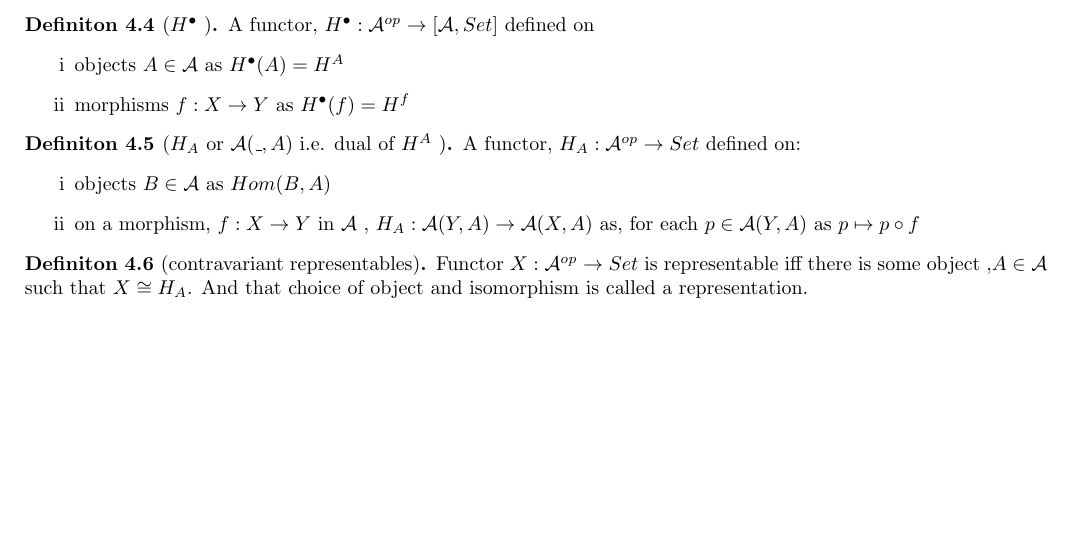
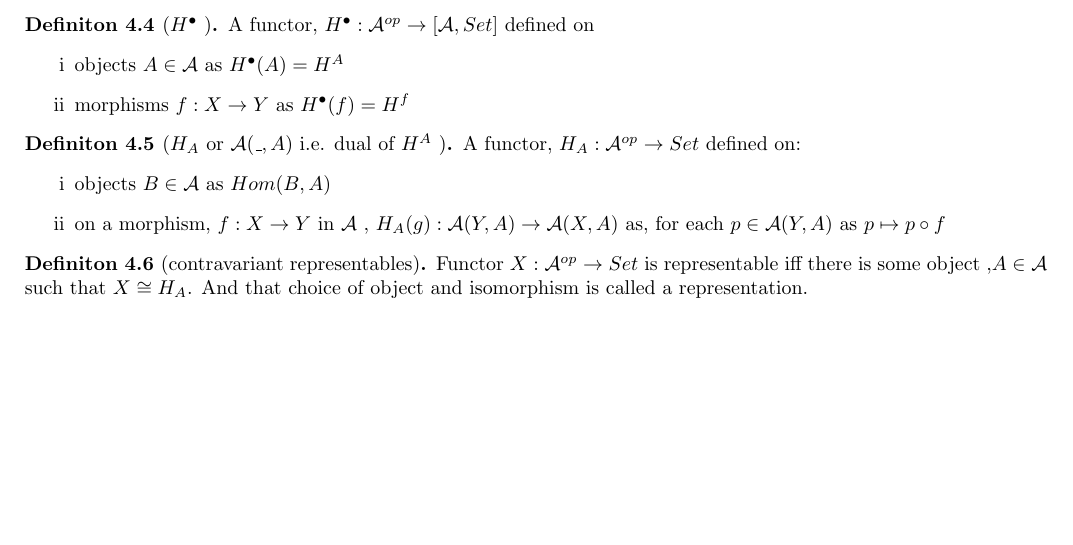
Before and after one commit to 4amVim/Undergrad-Thesis, a LaTeX thesis (Thesis/Examples.tex): part of page 5 of 6, cut so that both start at the same text. Compiled offline with pdfLaTeX.

Commit message:
added definition for H_f

```diff
--- a/Thesis/Examples.tex
+++ b/Thesis/Examples.tex
@@ -352,7 +352,7 @@ Hereon, only regarding locally small categories.
 	A functor, $H_A: \mathcal{A} ^{op} \rightarrow Set$ defined on:
 	\begin{enumerate}[label=\roman*]
 		\item objects $B \in \mathcal{A} $ as $Hom(B,A)$
-		\item on a morphism, $f : X \rightarrow Y $ in $\mathcal{A}$ , $H_A: \mathcal{A} (Y,A) \rightarrow \mathcal{A}(X,A) $ as, for each $p \in \mathcal{A}(Y,A) $ as $p \mapsto p \circ f$
+		\item on a morphism, $f : X \rightarrow Y $ in $\mathcal{A}$ , $H_A(g): \mathcal{A} (Y,A) \rightarrow \mathcal{A}(X,A) $ as, for each $p \in \mathcal{A}(Y,A) $ as $p \mapsto p \circ f$
 	\end{enumerate}
 \end{definition}
 
```
Also changed, not shown: Thesis/Examples.pdf, Thesis/Examples.tex (1 more changed lines).
